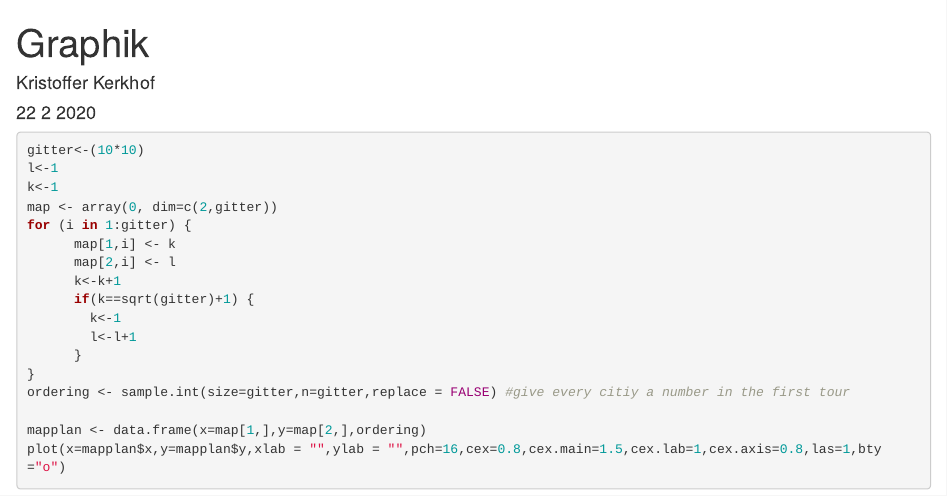
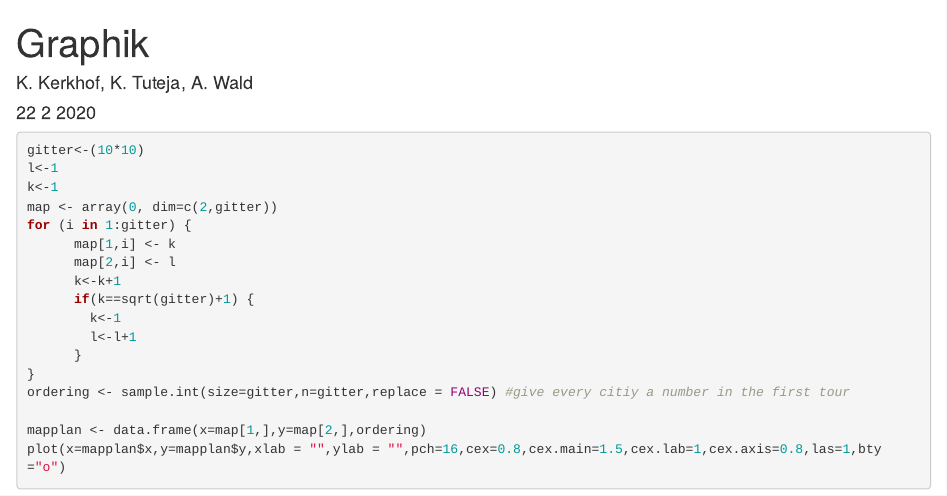
Before and after one commit to Krissi1991/TSP_final_project, an R Markdown document (Gitter_2_opt.Rmd): the page in a window 1100 px wide, from its top. Rendered offline with R 4.5, knitr and Pandoc, with nearby package versions; code that draws random numbers runs with fixed seeds of ours; some code elsewhere in the file could not run offline.

Commit message:
Update Gitter_2_opt.Rmd

```diff
--- a/Gitter_2_opt.Rmd
+++ b/Gitter_2_opt.Rmd
@@ -1,6 +1,6 @@
 ---
 title: "Graphik"
-author: "Kristoffer Kerkhof"
+author: "K. Kerkhof, K. Tuteja, A. Wald"
 date: "22 2 2020"
 output: html_document
 ---
```
